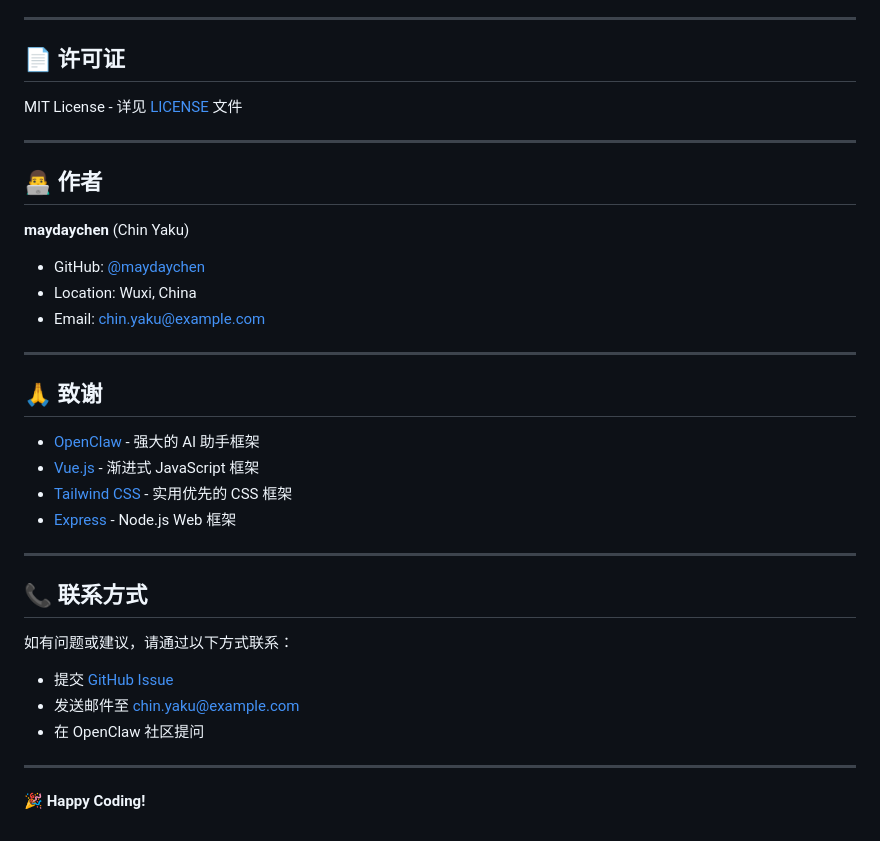
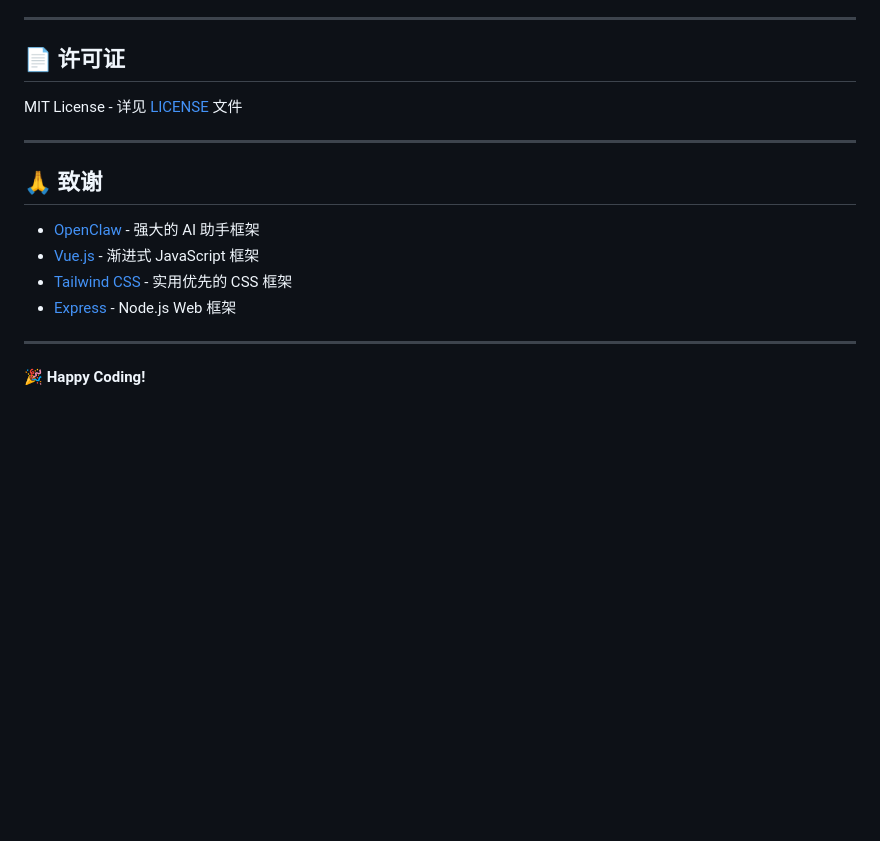
Before and after one commit to maydaychen/openclaw-manager, a Markdown page: README_CN.md, the part around the change. GitHub-like rendering; blank space fills up the shorter version.

Commit message:
docs: 移除作者信息和联系方式章节
保持文档简洁，专注于项目本身

```diff
--- a/README_CN.md
+++ b/README_CN.md
@@ -306,16 +306,6 @@ MIT License - 详见 [LICENSE](./LICENSE) 文件
 
 ---
 
-## 👨‍💻 作者
-
-**maydaychen** (Chin Yaku)
-
-- GitHub: [@maydaychen](https://github.com/maydaychen)
-- Location: Wuxi, China
-- Email: chin.yaku@example.com
-
----
-
 ## 🙏 致谢
 
 - [OpenClaw](https://github.com/openclaw/openclaw) - 强大的 AI 助手框架
@@ -325,14 +315,4 @@ MIT License - 详见 [LICENSE](./LICENSE) 文件
 
 ---
 
-## 📞 联系方式
-
-如有问题或建议，请通过以下方式联系：
-
-- 提交 [GitHub Issue](https://github.com/maydaychen/openclaw-manager/issues)
-- 发送邮件至 chin.yaku@example.com
-- 在 OpenClaw 社区提问
-
----
-
 **🎉 Happy Coding!**
```
